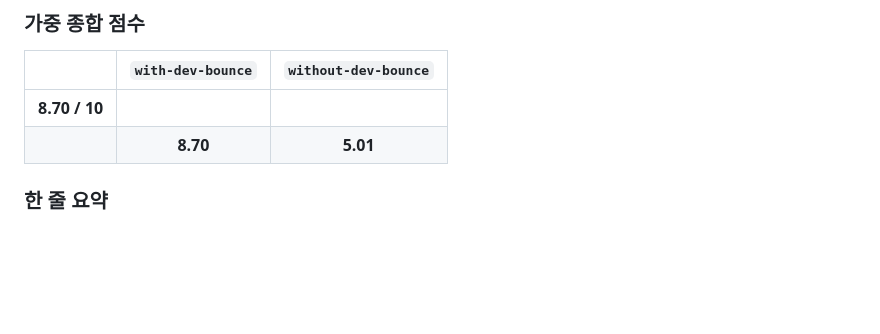
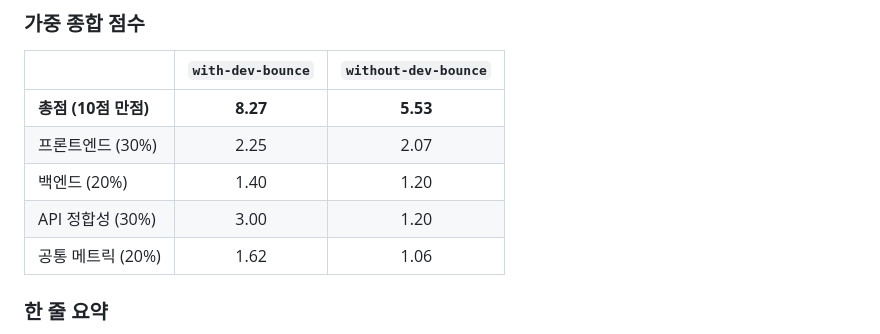
Before and after one commit to kangraemin/youtube-helper, a Markdown page: README.md, the part around the change. Rendered like a GitHub page; blank space fills up the shorter version.

Commit message:
fix: 결론 섹션 가중 종합 점수를 8.27/5.53으로 정정

```diff
--- a/README.md
+++ b/README.md
@@ -258,8 +258,11 @@ without-dev-bounce에서 발생한 API 불일치는 전형적인 **크로스 언
 
 | | `with-dev-bounce` | `without-dev-bounce` |
 |--|:-:|:-:|
-| **8.70 / 10** | | |
-| | **8.70** | **5.01** |
+| **총점 (10점 만점)** | **8.27** | **5.53** |
+| 프론트엔드 (30%) | 2.25 | 2.07 |
+| 백엔드 (20%) | 1.40 | 1.20 |
+| API 정합성 (30%) | 3.00 | 1.20 |
+| 공통 메트릭 (20%) | 1.62 | 1.06 |
 
 ### 한 줄 요약
 
```
